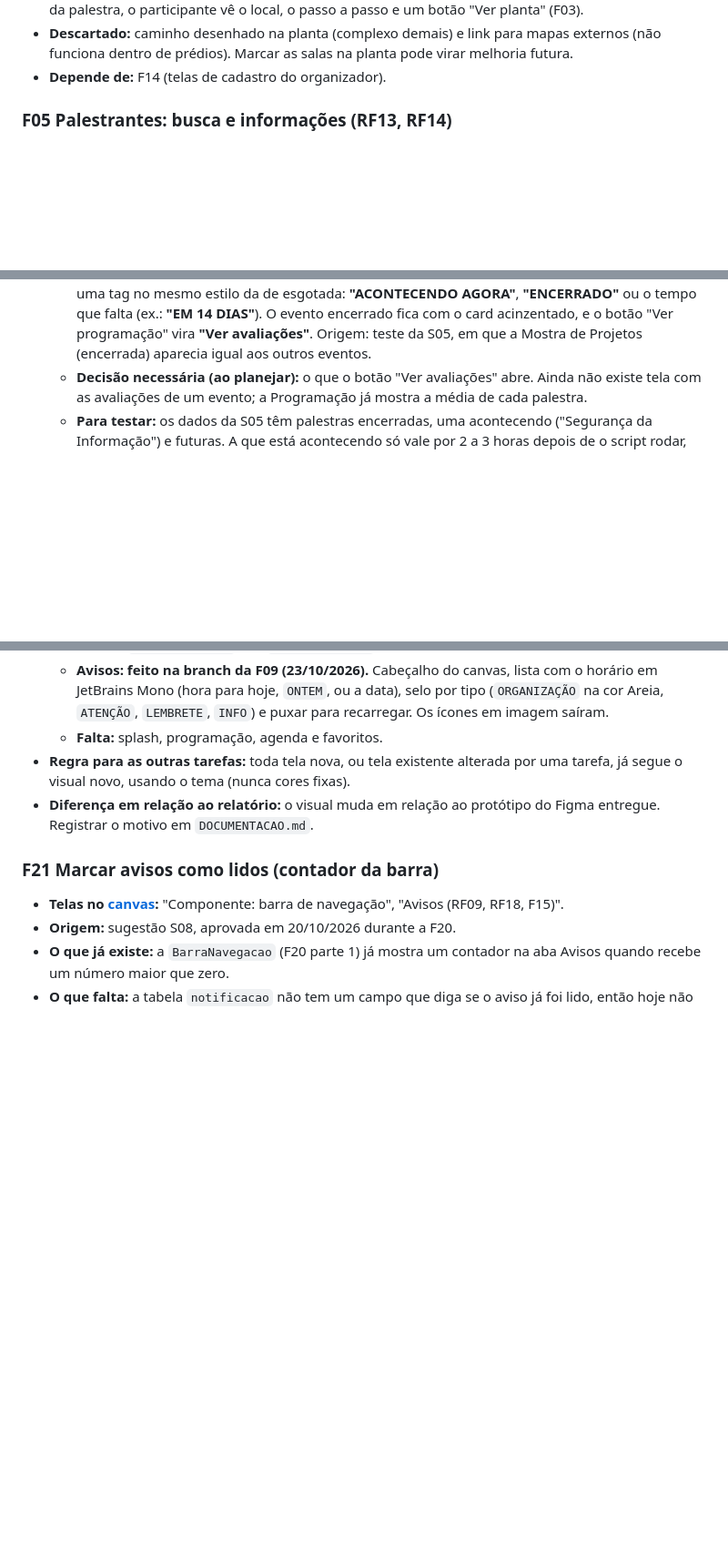
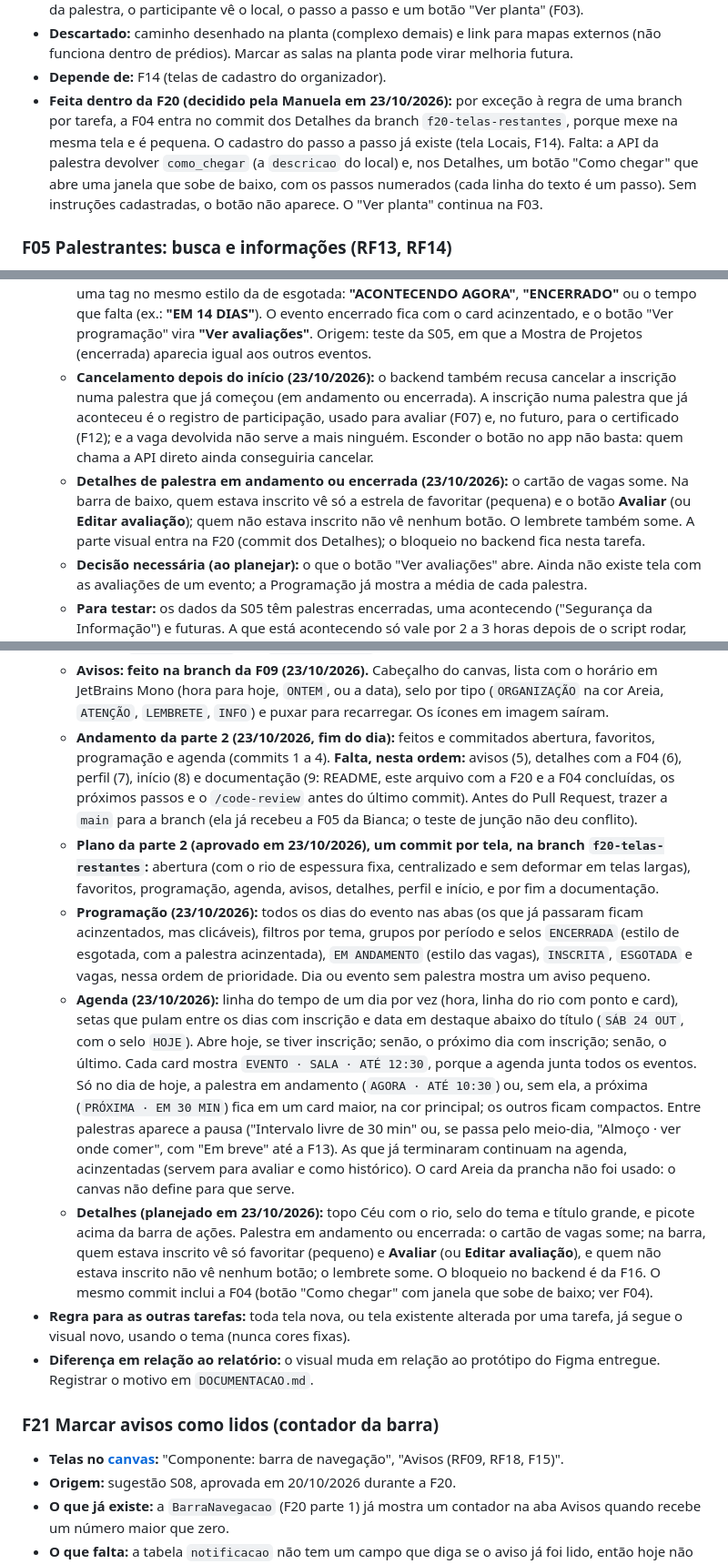
Before and after one commit to annaelizacc/ProjetoDeSoftware, a Markdown page: docs/PENDENCIAS.md, 3 parts joined by grey strips. Shown at 91% size. GitHub-like rendering; blank space fills up the shorter version.

Commit message:
F20: registro do andamento da parte 2 e das decisões de detalhes, F04 e F16

```diff
--- a/docs/PENDENCIAS.md
+++ b/docs/PENDENCIAS.md
@@ -310,6 +310,15 @@ o nome indicado, que aparece acima de cada tela.
   para mapas externos (não funciona dentro de prédios). Marcar as salas
   na planta pode virar melhoria futura.
 - **Depende de:** F14 (telas de cadastro do organizador).
+- **Feita dentro da F20 (decidido pela Manuela em 23/10/2026):** por
+  exceção à regra de uma branch por tarefa, a F04 entra no commit dos
+  Detalhes da branch `f20-telas-restantes`, porque mexe na mesma tela e
+  é pequena. O cadastro do passo a passo já existe (tela Locais, F14).
+  Falta: a API da palestra devolver `como_chegar` (a `descricao` do
+  local) e, nos Detalhes, um botão "Como chegar" que abre uma janela que
+  sobe de baixo, com os passos numerados (cada linha do texto é um
+  passo). Sem instruções cadastradas, o botão não aparece. O "Ver
+  planta" continua na F03.
 
 ### F05 Palestrantes: busca e informações (RF13, RF14)
 
@@ -611,6 +620,19 @@ o nome indicado, que aparece acima de cada tela.
     acinzentado, e o botão "Ver programação" vira **"Ver avaliações"**.
     Origem: teste da S05, em que a Mostra de Projetos (encerrada)
     aparecia igual aos outros eventos.
+  - **Cancelamento depois do início (23/10/2026):** o backend também
+    recusa cancelar a inscrição numa palestra que já começou (em
+    andamento ou encerrada). A inscrição numa palestra que já aconteceu é
+    o registro de participação, usado para avaliar (F07) e, no futuro,
+    para o certificado (F12); e a vaga devolvida não serve a mais
+    ninguém. Esconder o botão no app não basta: quem chama a API direto
+    ainda conseguiria cancelar.
+  - **Detalhes de palestra em andamento ou encerrada (23/10/2026):** o
+    cartão de vagas some. Na barra de baixo, quem estava inscrito vê só a
+    estrela de favoritar (pequena) e o botão **Avaliar** (ou **Editar
+    avaliação**); quem não estava inscrito não vê nenhum botão. O
+    lembrete também some. A parte visual entra na F20 (commit dos
+    Detalhes); o bloqueio no backend fica nesta tarefa.
   - **Decisão necessária (ao planejar):** o que o botão "Ver
     avaliações" abre. Ainda não existe tela com as avaliações de um
     evento; a Programação já mostra a média de cada palestra.
@@ -747,7 +769,46 @@ o nome indicado, que aparece acima de cada tela.
     `ONTEM`, ou a data), selo por tipo (`ORGANIZAÇÃO` na cor Areia,
     `ATENÇÃO`, `LEMBRETE`, `INFO`) e puxar para recarregar. Os ícones em
     imagem saíram.
-  - **Falta:** splash, programação, agenda e favoritos.
+  - **Andamento da parte 2 (23/10/2026, fim do dia):** feitos e
+    commitados abertura, favoritos, programação e agenda (commits 1 a
+    4). **Falta, nesta ordem:** avisos (5), detalhes com a F04 (6),
+    perfil (7), início (8) e documentação (9: README, este arquivo com a
+    F20 e a F04 concluídas, os próximos passos e o `/code-review` antes
+    do último commit). Antes do Pull Request, trazer a `main` para a
+    branch (ela já recebeu a F05 da Bianca; o teste de junção não deu
+    conflito).
+  - **Plano da parte 2 (aprovado em 23/10/2026), um commit por tela,
+    na branch `f20-telas-restantes`:** abertura (com o rio de espessura
+    fixa, centralizado e sem deformar em telas largas), favoritos,
+    programação, agenda, avisos, detalhes, perfil e início, e por fim a
+    documentação.
+  - **Programação (23/10/2026):** todos os dias do evento nas abas (os
+    que já passaram ficam acinzentados, mas clicáveis), filtros por tema,
+    grupos por período e selos `ENCERRADA` (estilo de esgotada, com a
+    palestra acinzentada), `EM ANDAMENTO` (estilo das vagas), `INSCRITA`,
+    `ESGOTADA` e vagas, nessa ordem de prioridade. Dia ou evento sem
+    palestra mostra um aviso pequeno.
+  - **Agenda (23/10/2026):** linha do tempo de um dia por vez (hora,
+    linha do rio com ponto e card), setas que pulam entre os dias com
+    inscrição e data em destaque abaixo do título (`SÁB 24 OUT`, com o
+    selo `HOJE`). Abre hoje, se tiver inscrição; senão, o próximo dia
+    com inscrição; senão, o último. Cada card mostra `EVENTO · SALA ·
+    ATÉ 12:30`, porque a agenda junta todos os eventos. Só no dia de
+    hoje, a palestra em andamento (`AGORA · ATÉ 10:30`) ou, sem ela, a
+    próxima (`PRÓXIMA · EM 30 MIN`) fica em um card maior, na cor
+    principal; os outros ficam compactos. Entre palestras aparece a
+    pausa ("Intervalo livre de 30 min" ou, se passa pelo meio-dia,
+    "Almoço · ver onde comer", com "Em breve" até a F13). As que já
+    terminaram continuam na agenda, acinzentadas (servem para avaliar e
+    como histórico). O card Areia da prancha não foi usado: o canvas não
+    define para que serve.
+  - **Detalhes (planejado em 23/10/2026):** topo Céu com o rio, selo do
+    tema e título grande, e picote acima da barra de ações. Palestra em
+    andamento ou encerrada: o cartão de vagas some; na barra, quem
+    estava inscrito vê só favoritar (pequeno) e **Avaliar** (ou **Editar
+    avaliação**), e quem não estava inscrito não vê nenhum botão; o
+    lembrete some. O bloqueio no backend é da F16. O mesmo commit inclui
+    a F04 (botão "Como chegar" com janela que sobe de baixo; ver F04).
 - **Regra para as outras tarefas:** toda tela nova, ou tela existente
   alterada por uma tarefa, já segue o visual novo, usando o tema (nunca
   cores fixas).
```
